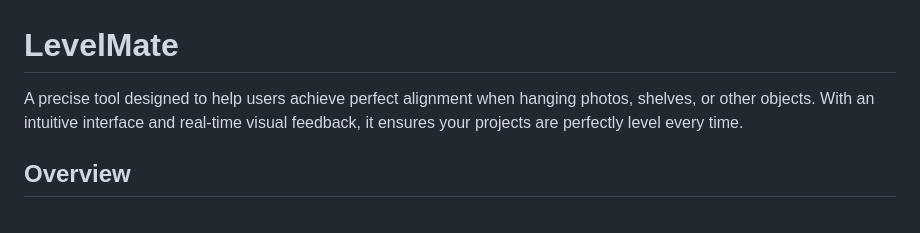
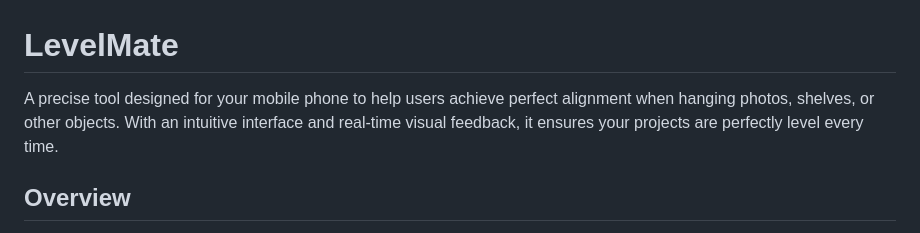
Before and after one commit to egpennington/LevelMate, a Markdown page: README.md, the part around the change. Drawn GitHub-style.

Commit message:
added to description

```diff
--- a/README.md
+++ b/README.md
@@ -1,5 +1,5 @@
 # LevelMate
-A precise tool designed to help users achieve perfect alignment when hanging photos, shelves, or other objects. With an intuitive interface and real-time visual feedback, it ensures your projects are perfectly level every time.
+A precise tool designed for your mobile phone to help users achieve perfect alignment when hanging photos, shelves, or other objects. With an intuitive interface and real-time visual feedback, it ensures your projects are perfectly level every time.
 
 ## Overview
 
```
